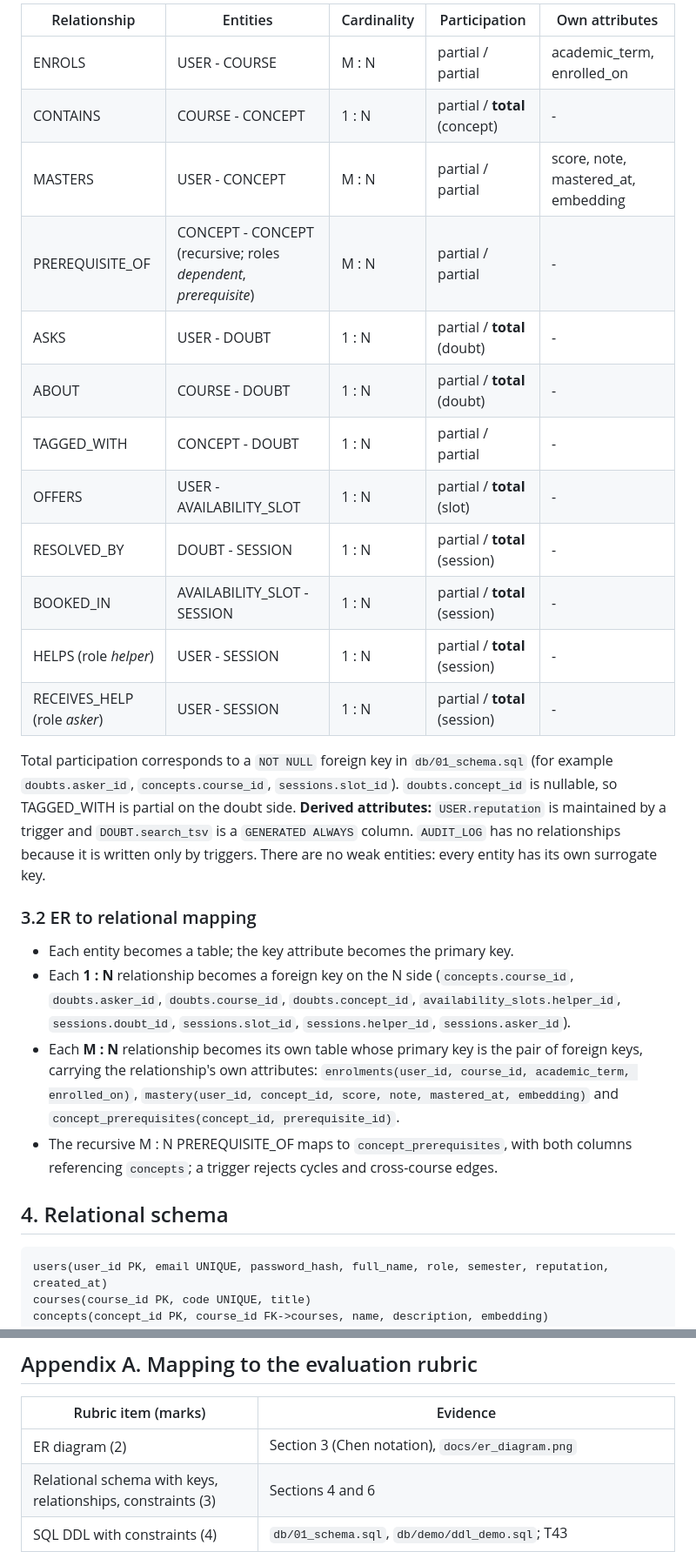
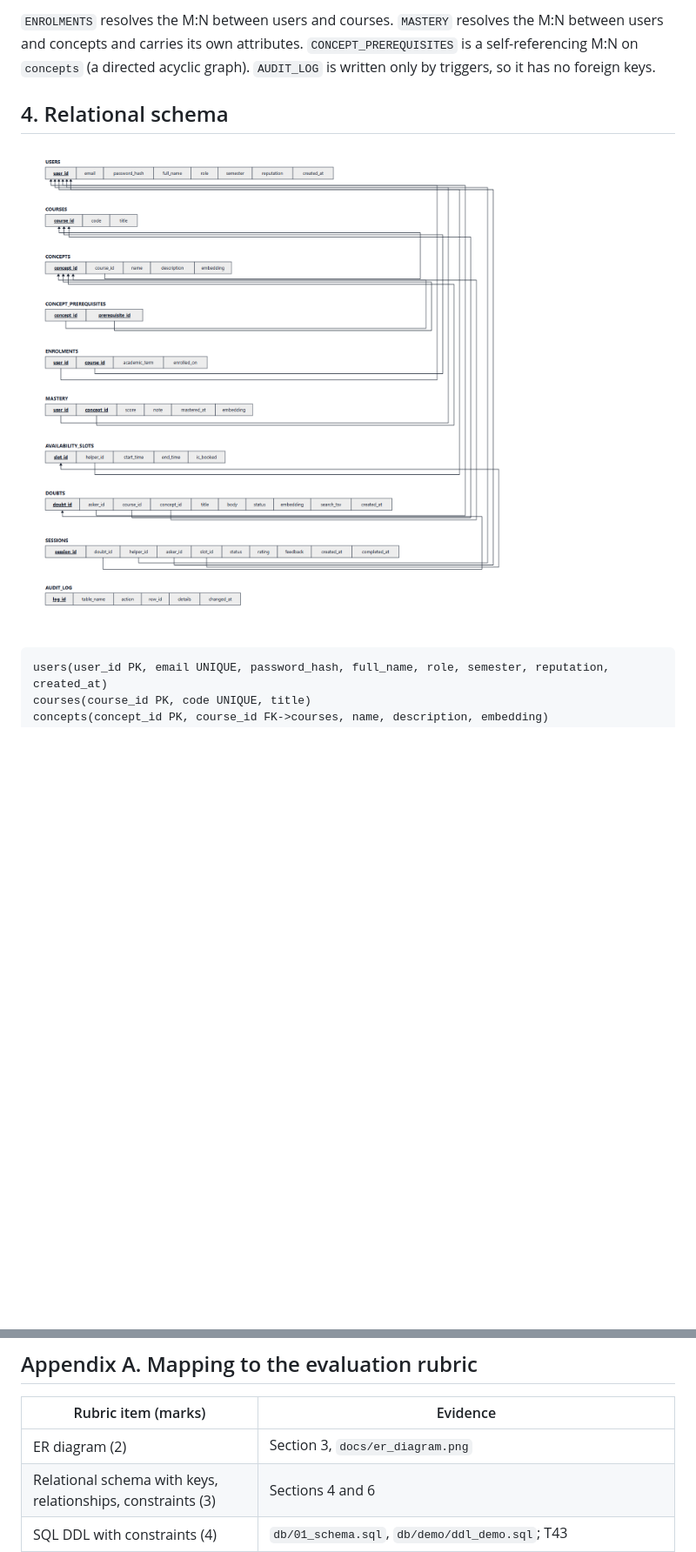
Before and after one commit to SHemanth07/peerbridge, a Markdown page: docs/PROJECT_REPORT.md, 2 parts joined by grey strips. Shown at 87% size. GitHub-like rendering; pictures changed too: docs/relational_schema.png (added); blank space fills up the shorter version.

Commit message:
Add textbook-style relational schema diagram near er_diagram in docs

````diff
--- a/docs/PROJECT_REPORT.md
+++ b/docs/PROJECT_REPORT.md
@@ -49,29 +118,9 @@ _(Source: `docs/er_diagram.dot`, generated by `scripts/make_er_diagram.py`; also
 
-| Relationship | Entities | Cardinality | Participation | Own attributes |
-|---|---|---|---|---|
-| ENROLS | USER - COURSE | M : N | partial / partial | academic_term, enrolled_on |
-| CONTAINS | COURSE - CONCEPT | 1 : N | partial / **total** (concept) | - |
-| MASTERS | USER - CONCEPT | M : N | partial / partial | score, note, mastered_at, embedding |
-| PREREQUISITE_OF | CONCEPT - CONCEPT (recursive; roles *dependent*, *prerequisite*) | M : N | partial / partial | - |
-| ASKS | USER - DOUBT | 1 : N | partial / **total** (doubt) | - |
-| ABOUT | COURSE - DOUBT | 1 : N | partial / **total** (doubt) | - |
-| TAGGED_WITH | CONCEPT - DOUBT | 1 : N | partial / partial | - |
-| OFFERS | USER - AVAILABILITY_SLOT | 1 : N | partial / **total** (slot) | - |
-| RESOLVED_BY | DOUBT - SESSION | 1 : N | partial / **total** (session) | - |
-| BOOKED_IN | AVAILABILITY_SLOT - SESSION | 1 : N | partial / **total** (session) | - |
-| HELPS (role *helper*) | USER - SESSION | 1 : N | partial / **total** (session) | - |
-| RECEIVES_HELP (role *asker*) | USER - SESSION | 1 : N | partial / **total** (session) | - |
-
-Total participation corresponds to a `NOT NULL` foreign key in `db/01_schema.sql` (for example `doubts.asker_id`, `concepts.course_id`, `sessions.slot_id`). `doubts.concept_id` is nullable, so TAGGED_WITH is partial on the doubt side. **Derived attributes:** `USER.reputation` is maintained by a trigger and `DOUBT.search_tsv` is a `GENERATED ALWAYS` column. `AUDIT_LOG` has no relationships because it is written only by triggers. There are no weak entities: every entity has its own surrogate key.
-
-### 3.2 ER to relational mapping
-
-- Each entity becomes a table; the key attribute becomes the primary key.
-- Each **1 : N** relationship becomes a foreign key on the N side (`concepts.course_id`, `doubts.asker_id`, `doubts.course_id`, `doubts.concept_id`, `availability_slots.helper_id`, `sessions.doubt_id`, `sessions.slot_id`, `sessions.helper_id`, `sessions.asker_id`).
-- Each **M : N** relationship becomes its own table whose primary key is the pair of foreign keys, carrying the relationship's own attributes: `enrolments(user_id, course_id, academic_term, enrolled_on)`, `mastery(user_id, concept_id, score, note, mastered_at, embedding)` and `concept_prerequisites(concept_id, prerequisite_id)`.
-- The recursive M : N PREREQUISITE_OF maps to `concept_prerequisites`, with both columns referencing `concepts`; a trigger rejects cycles and cross-course edges.
+`ENROLMENTS` resolves the M:N between users and courses. `MASTERY` resolves the M:N between users and concepts and carries its own attributes. `CONCEPT_PREREQUISITES` is a self-referencing M:N on `concepts` (a directed acyclic graph). `AUDIT_LOG` is written only by triggers, so it has no foreign keys.
 
 ## 4. Relational schema
+
+![Relational schema](relational_schema.png)
 
 ```
 users(user_id PK, email UNIQUE, password_hash, full_name, role, semester, reputation, created_at)
@@ -314,7 +363,7 @@ PeerBridge connects database concepts to a working web application: a normalised
 
 | Rubric item (marks) | Evidence |
 |---|---|
-| ER diagram (2) | Section 3 (Chen notation), `docs/er_diagram.png` |
+| ER diagram (2) | Section 3, `docs/er_diagram.png` |
 | Relational schema with keys, relationships, constraints (3) | Sections 4 and 6 |
 | SQL DDL with constraints (4) | `db/01_schema.sql`, `db/demo/ddl_demo.sql`; T43 |
 | NoSQL / Vector creation (4) | `vector(384)` columns, HNSW indexes, Section 7.4 |
````
Also changed, not shown: other parts of docs/PROJECT_REPORT.md (+73 -4 lines), 3 other files.
